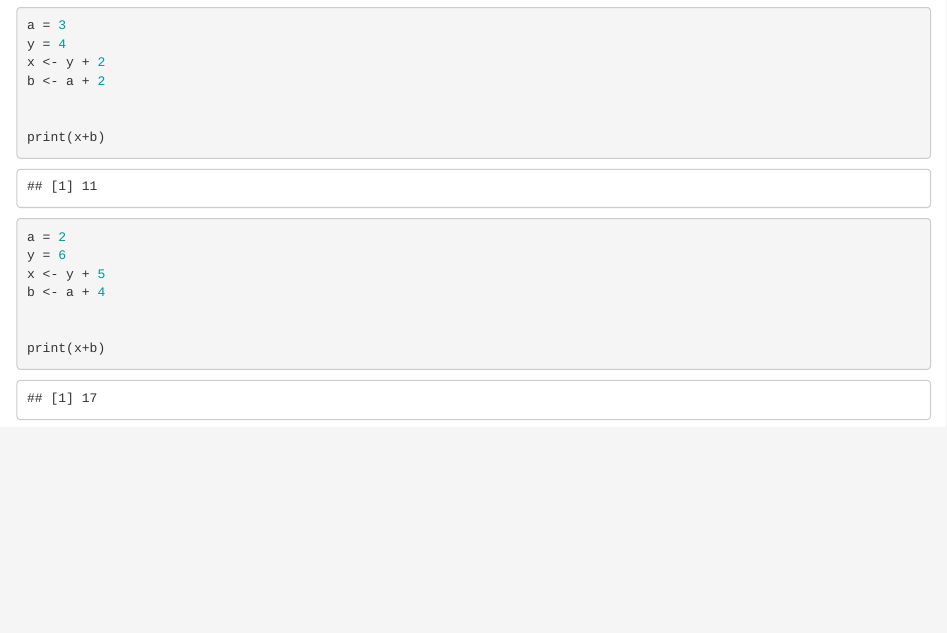
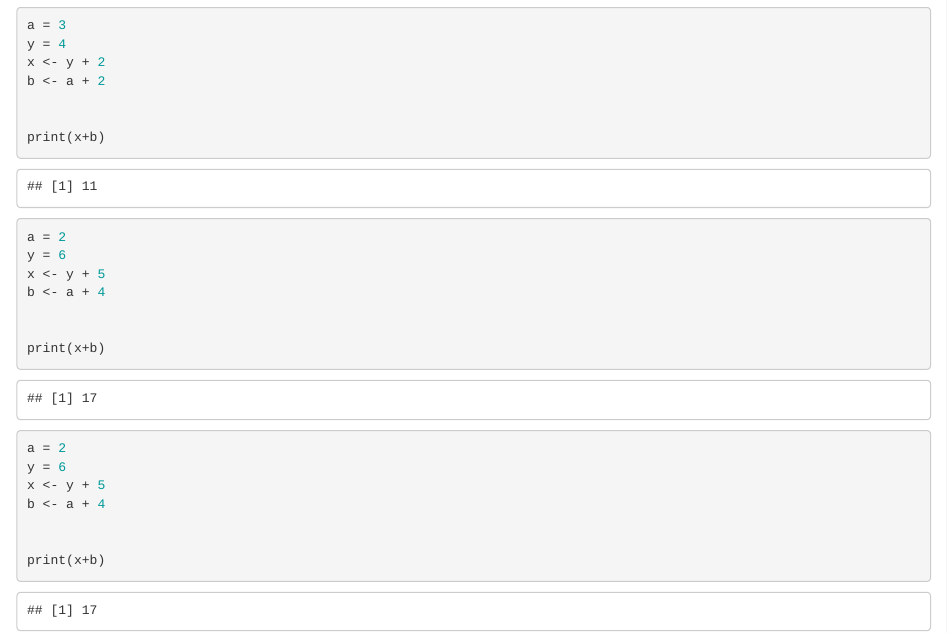
Before and after one commit to rohloh/git101, an R Markdown document (untitiles.Rmd): the page in a window 1100 px wide, from 1990 px down. Rendered offline with R 4.5, knitr and Pandoc, with nearby package versions.

Commit message:
ski sesh

````diff
--- a/untitiles.Rmd
+++ b/untitiles.Rmd
@@ -68,3 +68,13 @@ b <- a + 4
 
 print(x+b)
 ```
+
+```{r today}
+a = 2
+y = 6
+x <- y + 5
+b <- a + 4
+
+
+print(x+b)
+```
````
